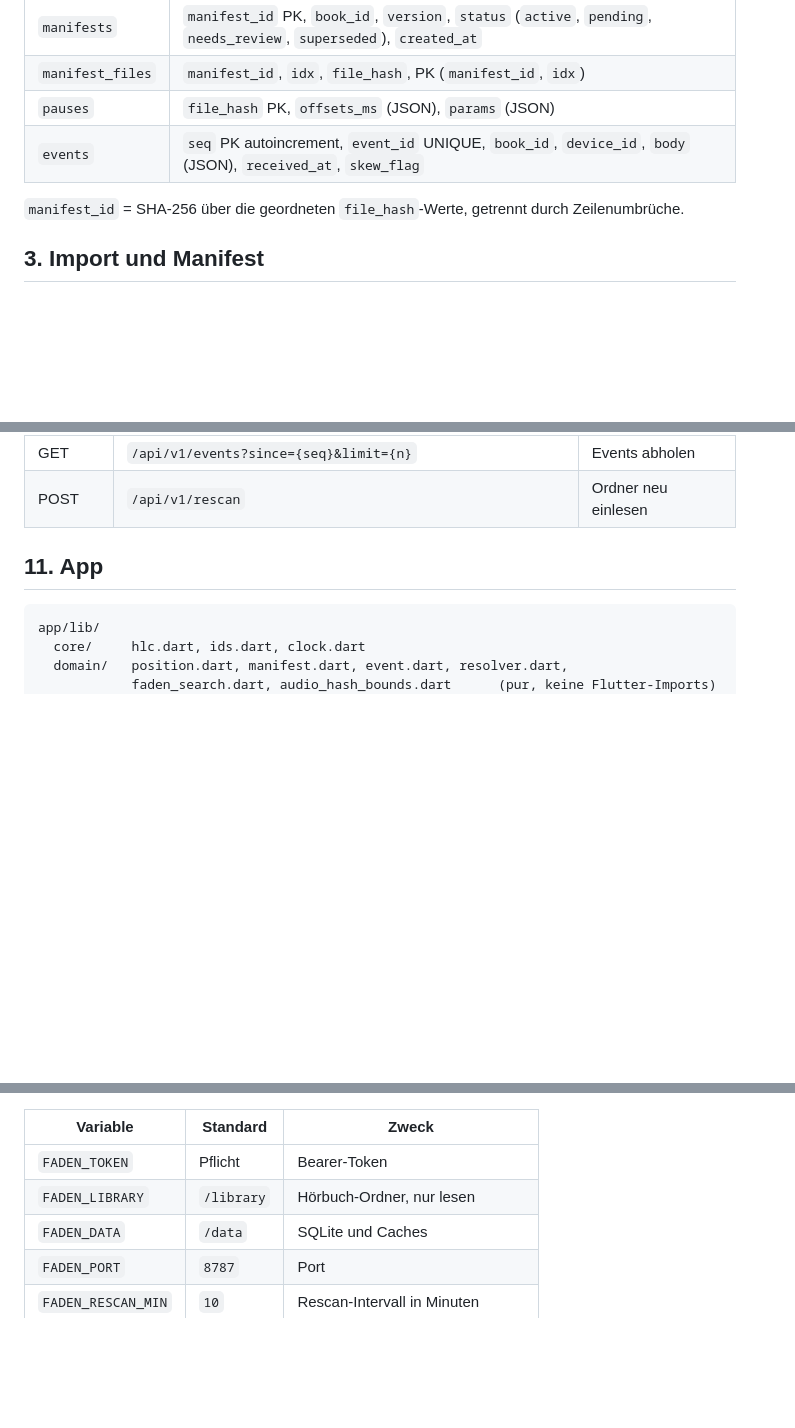
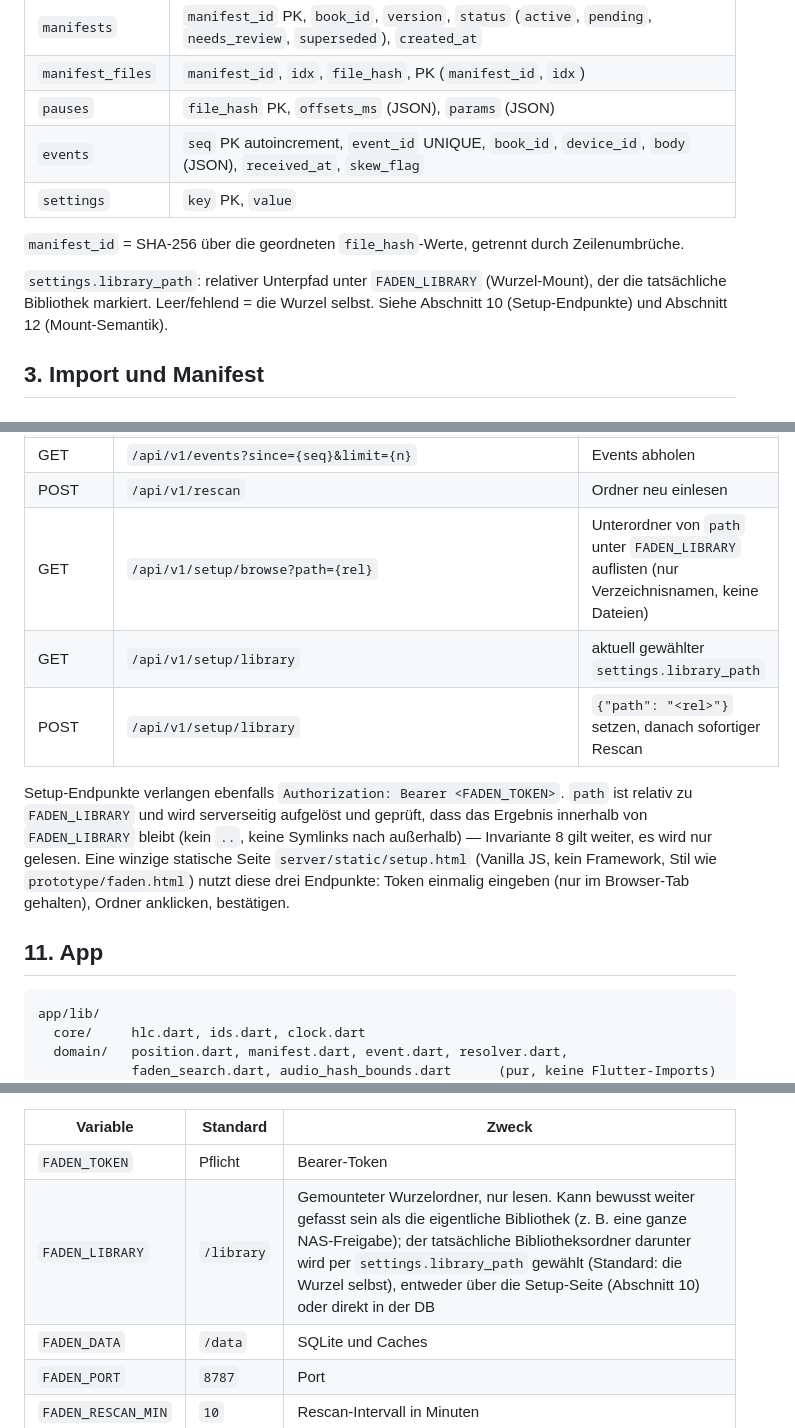
Before and after one commit to allawallabedalla/hearbook, a Markdown page: docs/ARCHITEKTUR.md, 3 parts joined by grey strips. GitHub-like rendering; blank space fills up the shorter version.

```diff
--- a/docs/ARCHITEKTUR.md
+++ b/docs/ARCHITEKTUR.md
@@ -39,8 +39,11 @@ Grundsatz: Der Server speichert Dateien, Manifeste und Events und entscheidet ni
 | `manifest_files` | `manifest_id`, `idx`, `file_hash`, PK (`manifest_id`, `idx`) |
 | `pauses` | `file_hash` PK, `offsets_ms` (JSON), `params` (JSON) |
 | `events` | `seq` PK autoincrement, `event_id` UNIQUE, `book_id`, `device_id`, `body` (JSON), `received_at`, `skew_flag` |
+| `settings` | `key` PK, `value` |
 
 `manifest_id` = SHA-256 über die geordneten `file_hash`-Werte, getrennt durch Zeilenumbrüche.
+
+`settings.library_path`: relativer Unterpfad unter `FADEN_LIBRARY` (Wurzel-Mount), der die tatsächliche Bibliothek markiert. Leer/fehlend = die Wurzel selbst. Siehe Abschnitt 10 (Setup-Endpunkte) und Abschnitt 12 (Mount-Semantik).
 
 ## 3. Import und Manifest
 
@@ -279,6 +282,11 @@ Alle Endpunkte außer `/api/v1/health` verlangen `Authorization: Bearer <FADEN_T
 | POST | `/api/v1/events` | Events hochladen, idempotent |
 | GET | `/api/v1/events?since={seq}&limit={n}` | Events abholen |
 | POST | `/api/v1/rescan` | Ordner neu einlesen |
+| GET | `/api/v1/setup/browse?path={rel}` | Unterordner von `path` unter `FADEN_LIBRARY` auflisten (nur Verzeichnisnamen, keine Dateien) |
+| GET | `/api/v1/setup/library` | aktuell gewählter `settings.library_path` |
+| POST | `/api/v1/setup/library` | `{"path": "<rel>"}` setzen, danach sofortiger Rescan |
+
+Setup-Endpunkte verlangen ebenfalls `Authorization: Bearer <FADEN_TOKEN>`. `path` ist relativ zu `FADEN_LIBRARY` und wird serverseitig aufgelöst und geprüft, dass das Ergebnis innerhalb von `FADEN_LIBRARY` bleibt (kein `..`, keine Symlinks nach außerhalb) — Invariante 8 gilt weiter, es wird nur gelesen. Eine winzige statische Seite `server/static/setup.html` (Vanilla JS, kein Framework, Stil wie `prototype/faden.html`) nutzt diese drei Endpunkte: Token einmalig eingeben (nur im Browser-Tab gehalten), Ordner anklicken, bestätigen.
 
 ## 11. App
 
@@ -322,7 +330,7 @@ volumes:
 | Variable | Standard | Zweck |
 |---|---|---|
 | `FADEN_TOKEN` | Pflicht | Bearer-Token |
-| `FADEN_LIBRARY` | `/library` | Hörbuch-Ordner, nur lesen |
+| `FADEN_LIBRARY` | `/library` | Gemounteter Wurzelordner, nur lesen. Kann bewusst weiter gefasst sein als die eigentliche Bibliothek (z. B. eine ganze NAS-Freigabe); der tatsächliche Bibliotheksordner darunter wird per `settings.library_path` gewählt (Standard: die Wurzel selbst), entweder über die Setup-Seite (Abschnitt 10) oder direkt in der DB |
 | `FADEN_DATA` | `/data` | SQLite und Caches |
 | `FADEN_PORT` | `8787` | Port |
 | `FADEN_RESCAN_MIN` | `10` | Rescan-Intervall in Minuten |
```
Also changed, not shown: other parts of docs/ARCHITEKTUR.md (+1 -0 lines), docs/ROADMAP.md (+15 -0 lines).
